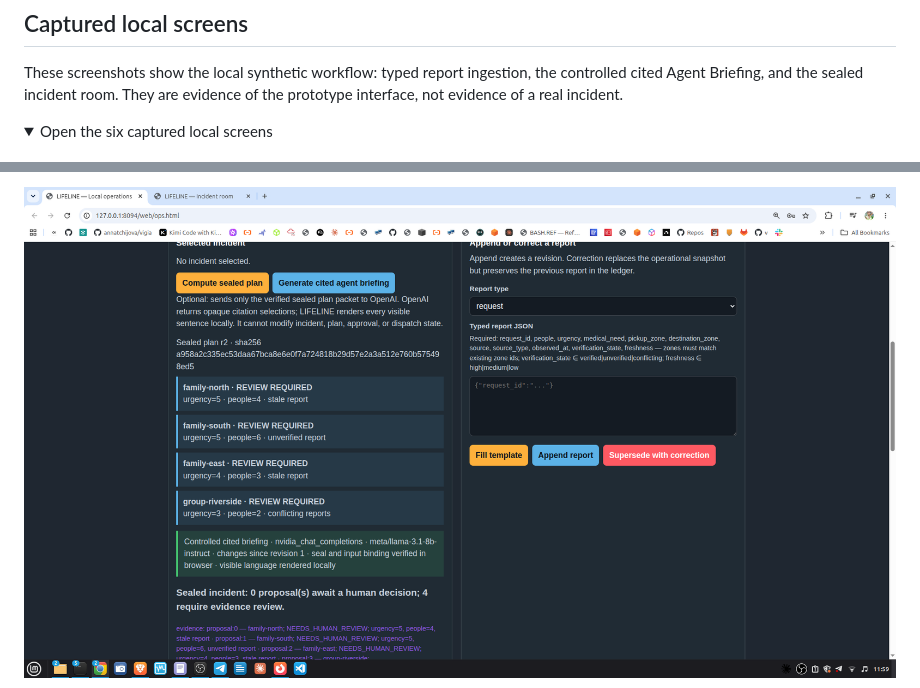
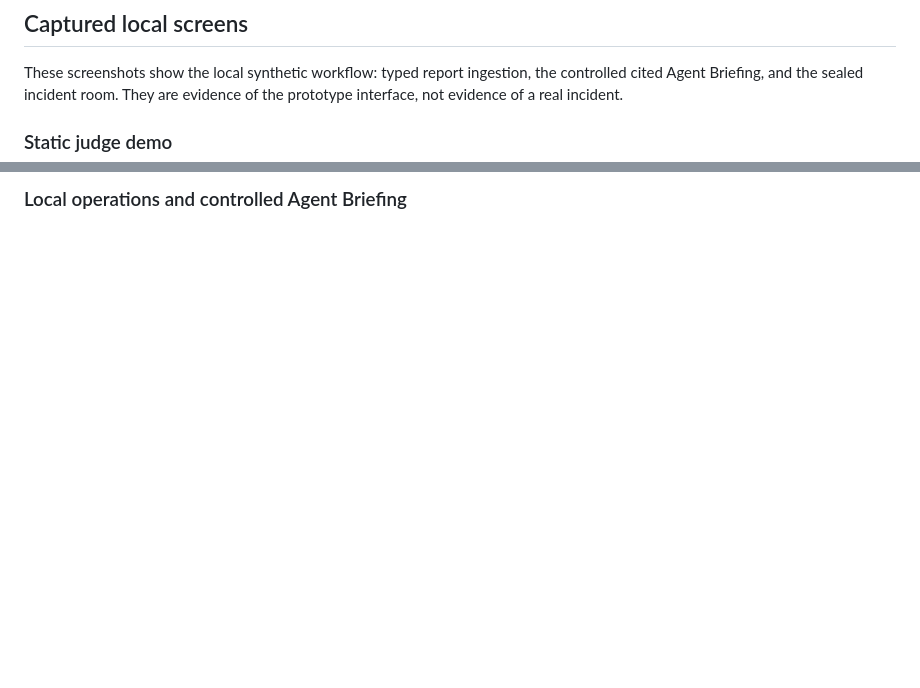
Before and after one commit to annatchijova/lifeline, a Markdown page: README.md, 2 parts joined by grey strips. Rendered like a GitHub page; folded sections open; blank space fills up the shorter version.

```diff
--- a/README.md
+++ b/README.md
@@ -593,6 +593,5 @@ These screenshots show the local synthetic workflow: typed report ingestion,
 the controlled cited Agent Briefing, and the sealed incident room. They are
 evidence of the prototype interface, not evidence of a real incident.
 
-<details>
-<summary>Open the six captured local screens</summary>
+### Static judge demo
 
@@ -600,3 +610,3 @@ evidence of the prototype interface, not evidence of a real incident.
 
-![Controlled agent briefing rendered in the local operations console](<visual/Screenshot%20from%202026-07-21%2011-59-40.png>)
+### Local operations and controlled Agent Briefing
 
```
Also changed, not shown: other parts of README.md (+24 -10 lines).
